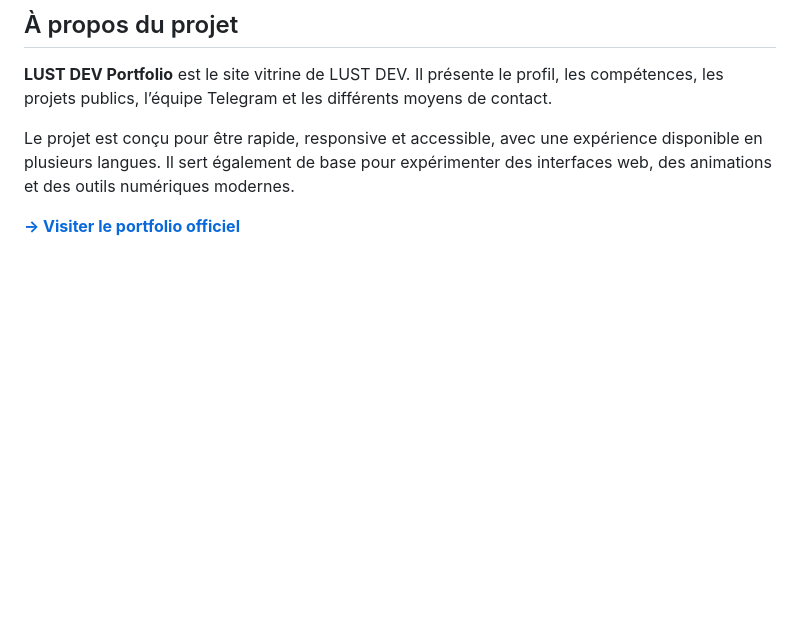
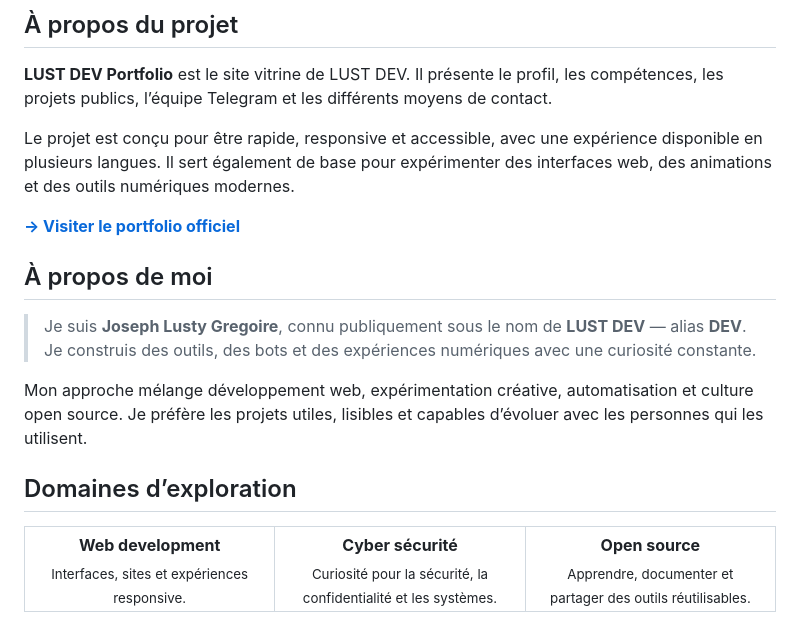
Before and after one commit to LUST-DEV/lust-dev-portfolio, a Markdown page: README.md, the part around one of its changes. Drawn GitHub-style; blank space fills up the shorter version.

Commit message:
docs: enrich profile readme presentation

```diff
--- a/README.md
+++ b/README.md
@@ -35,3 +40,20 @@
 Le projet est conçu pour être rapide, responsive et accessible, avec une expérience disponible en plusieurs langues. Il sert également de base pour expérimenter des interfaces web, des animations et des outils numériques modernes.
 
 <a href="https://lust-dev-portfolio.zone.id/"><strong>→ Visiter le portfolio officiel</strong></a>
+
+## À propos de moi
+
+> Je suis **Joseph Lusty Gregoire**, connu publiquement sous le nom de **LUST DEV** — alias **DEV**. Je construis des outils, des bots et des expériences numériques avec une curiosité constante.
+
+Mon approche mélange développement web, expérimentation créative, automatisation et culture open source. Je préfère les projets utiles, lisibles et capables d’évoluer avec les personnes qui les utilisent.
+
+## Domaines d’exploration
+
+<table>
+  <tr>
+    <td width="33%" align="center"><strong>Web development</strong><br><sub>Interfaces, sites et expériences responsive.</sub></td>
+    <td width="33%" align="center"><strong>Cyber sécurité</strong><br><sub>Curiosité pour la sécurité, la confidentialité et les systèmes.</sub></td>
+    <td width="33%" align="center"><strong>Open source</strong><br><sub>Apprendre, documenter et partager des outils réutilisables.</sub></td>
+  </tr>
+</table>
+
```
Also changed, not shown: other parts of README.md (+16 -1 lines).
